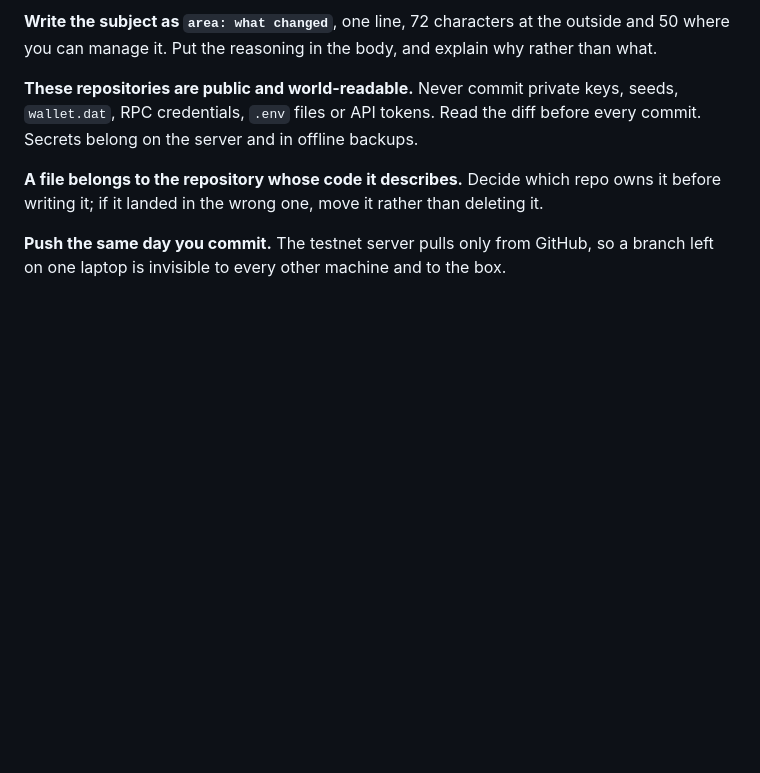
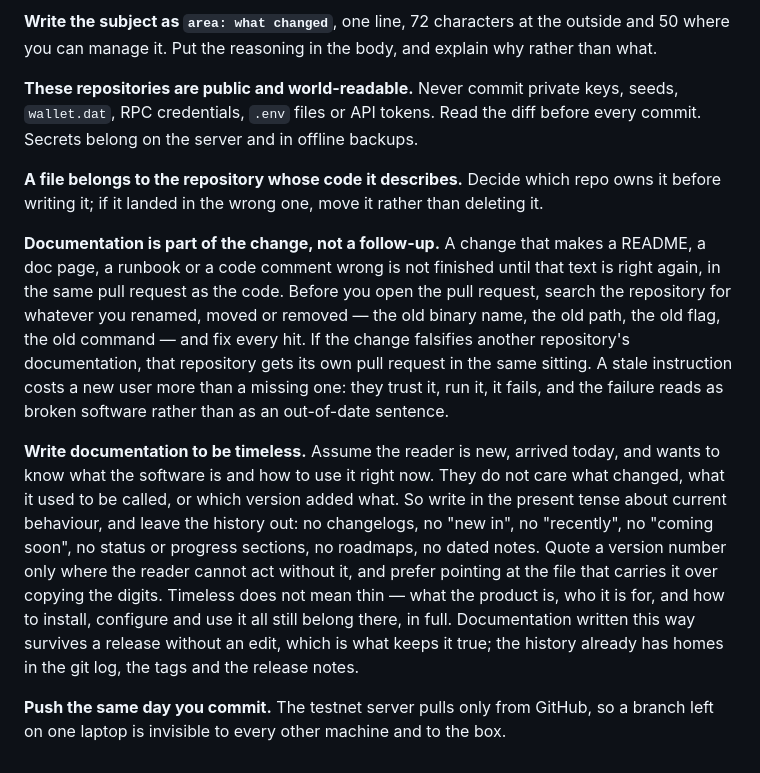
Before and after one commit to ConcatenaLabs/fulmen, a Markdown page: CLAUDE.md, the part around the change. GitHub-like rendering; blank space fills up the shorter version.

```diff
--- a/CLAUDE.md
+++ b/CLAUDE.md
@@ -121,6 +121,29 @@ before every commit. Secrets belong on the server and in offline backups.
 owns it before writing it; if it landed in the wrong one, move it rather than
 deleting it.
 
+**Documentation is part of the change, not a follow-up.** A change that makes a
+README, a doc page, a runbook or a code comment wrong is not finished until that
+text is right again, in the same pull request as the code. Before you open the
+pull request, search the repository for whatever you renamed, moved or removed —
+the old binary name, the old path, the old flag, the old command — and fix every
+hit. If the change falsifies another repository's documentation, that repository
+gets its own pull request in the same sitting. A stale instruction costs a new
+user more than a missing one: they trust it, run it, it fails, and the failure
+reads as broken software rather than as an out-of-date sentence.
+
+**Write documentation to be timeless.** Assume the reader is new, arrived today,
+and wants to know what the software is and how to use it right now. They do not
+care what changed, what it used to be called, or which version added what. So
+write in the present tense about current behaviour, and leave the history out:
+no changelogs, no "new in", no "recently", no "coming soon", no status or
+progress sections, no roadmaps, no dated notes. Quote a version number only where
+the reader cannot act without it, and prefer pointing at the file that carries it
+over copying the digits. Timeless does not mean thin — what the product is, who
+it is for, and how to install, configure and use it all still belong there, in
+full. Documentation written this way survives a release without an edit, which is
+what keeps it true; the history already has homes in the git log, the tags and
+the release notes.
+
 **Push the same day you commit.** The testnet server pulls only from GitHub, so a
 branch left on one laptop is invisible to every other machine and to the box.
 <!-- END SHARED AGENT CONVENTIONS -->
```
Also changed, not shown: README.md (+14 -8 lines).
